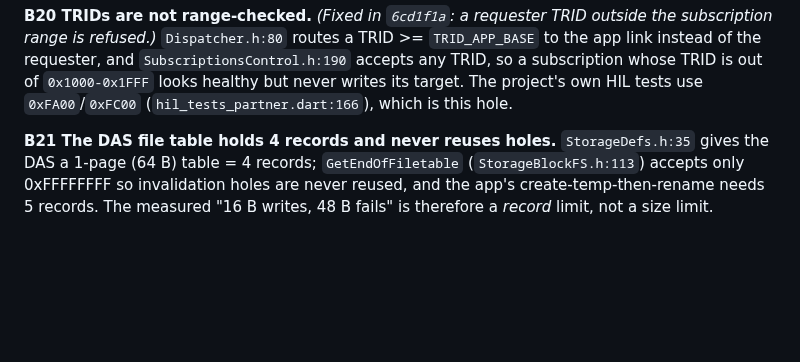
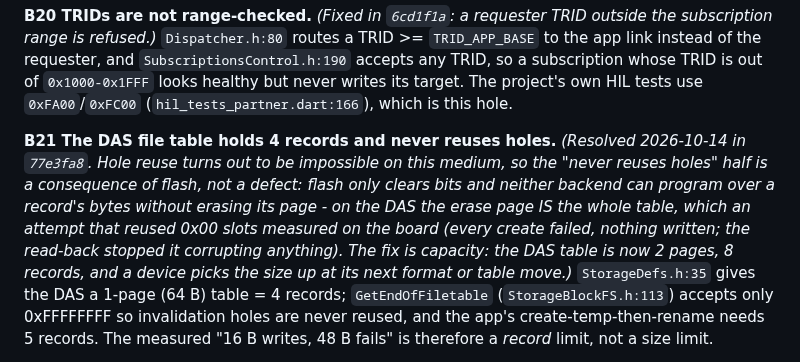
Before and after one commit to AkyirrDFaux/tamu, a Markdown page: Issues.md, the part around the change. Drawn GitHub-style; blank space fills up the shorter version.

Commit message:
Issues B21: resolved by doubling the DAS table - hole reuse is impossible on flash

```diff
--- a/Issues.md
+++ b/Issues.md
@@ -86,7 +86,13 @@ link instead of the requester, and `SubscriptionsControl.h:190` accepts any TRID
 whose TRID is out of `0x1000-0x1FFF` looks healthy but never writes its target. The project's own
 HIL tests use `0xFA00`/`0xFC00` (`hil_tests_partner.dart:166`), which is this hole.
 
-**B21 The DAS file table holds 4 records and never reuses holes.** `StorageDefs.h:35` gives the DAS a
+**B21 The DAS file table holds 4 records and never reuses holes.** *(Resolved 2026-10-14 in `77e3fa8`.
+Hole reuse turns out to be impossible on this medium, so the "never reuses holes" half is a
+consequence of flash, not a defect: flash only clears bits and neither backend can program over a
+record's bytes without erasing its page - on the DAS the erase page IS the whole table, which an
+attempt that reused 0x00 slots measured on the board (every create failed, nothing written; the
+read-back stopped it corrupting anything). The fix is capacity: the DAS table is now 2 pages, 8
+records, and a device picks the size up at its next format or table move.)* `StorageDefs.h:35` gives the DAS a
 1-page (64 B) table = 4 records; `GetEndOfFiletable` (`StorageBlockFS.h:113`) accepts only 0xFFFFFFFF
 so invalidation holes are never reused, and the app's create-temp-then-rename needs 5 records. The
 measured "16 B writes, 48 B fails" is therefore a *record* limit, not a size limit.
```
